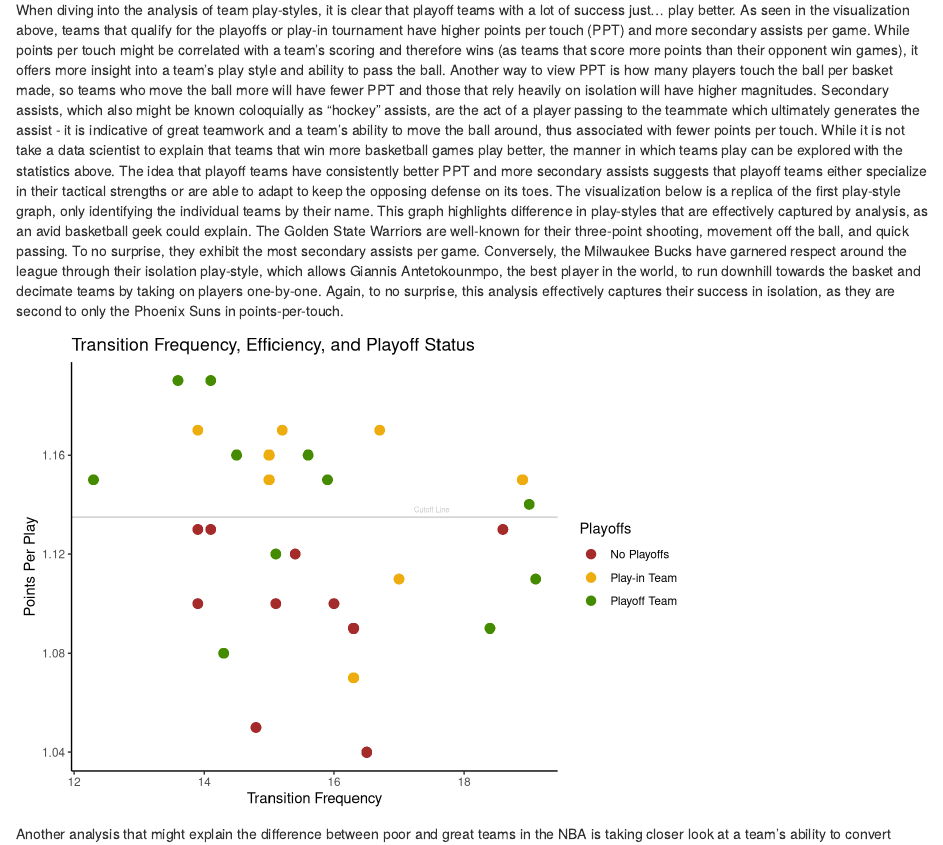
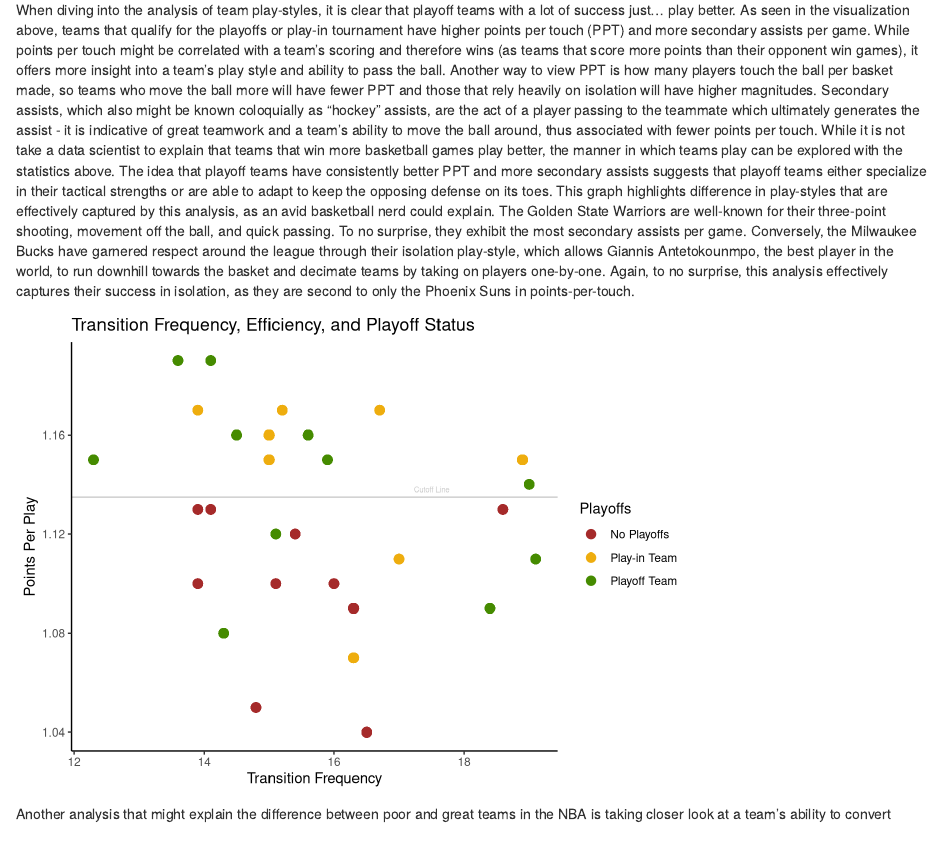
Before and after one commit to osuelflo/NBA_STAT_R_PROJECT, an R Markdown document (ProjectReport.Rmd): the page in a window 1100 px wide, from 1430 px down. Rendered offline with R 4.5, knitr and Pandoc, with nearby package versions; some code elsewhere in the file could not run offline.

Commit message:
Update ProjectReport.Rmd

````diff
--- a/ProjectReport.Rmd
+++ b/ProjectReport.Rmd
@@ -108,8 +108,8 @@ pass_touch %>%
 
 
 When diving into the analysis of team play-styles, it is clear that playoff teams with a lot of success just… play better. As seen in the visualization above, teams that qualify for the playoffs or play-in tournament have higher points per touch (PPT) and more secondary assists per game. While points per touch might be correlated with a team’s scoring and therefore wins (as teams that score more points than their opponent win games), it offers more insight into a team’s play style and ability to pass the ball. Another way to view PPT is how many players touch the ball per basket made, so teams who move the ball more will have fewer PPT and those that rely heavily on isolation will have higher magnitudes. Secondary assists, which also might be known coloquially as  “hockey” assists, are the act of a player passing to the teammate which ultimately generates the assist - it is indicative of great teamwork and a team’s ability to move the ball around, thus associated with fewer points per touch.
-	While it is not take a data scientist to explain that teams that win more basketball games play better, the manner in which teams play can be explored with the statistics above. The idea that playoff teams have consistently better PPT and more secondary assists suggests that playoff teams either specialize in their tactical strengths or are able to adapt to keep the opposing defense on its toes. The visualization below is a replica of the first play-style graph, only identifying the individual teams by their name.
-	This graph highlights difference in play-styles that are effectively captured by analysis, as an avid basketball geek could explain. The Golden State Warriors are well-known for their three-point shooting, movement off the ball, and quick passing. To no surprise, they exhibit the most secondary assists per game. Conversely, the Milwaukee Bucks have garnered respect around the league through their isolation play-style, which allows Giannis Antetokounmpo, the best player in the world, to run downhill towards the basket and decimate teams by taking on players one-by-one. Again, to no surprise, this analysis effectively captures their success in isolation, as they are second to only the Phoenix Suns in points-per-touch.
+	While it is not take a data scientist to explain that teams that win more basketball games play better, the manner in which teams play can be explored with the statistics above. The idea that playoff teams have consistently better PPT and more secondary assists suggests that playoff teams either specialize in their tactical strengths or are able to adapt to keep the opposing defense on its toes.
+	This graph highlights difference in play-styles that are effectively captured by this analysis, as an avid basketball nerd could explain. The Golden State Warriors are well-known for their three-point shooting, movement off the ball, and quick passing. To no surprise, they exhibit the most secondary assists per game. Conversely, the Milwaukee Bucks have garnered respect around the league through their isolation play-style, which allows Giannis Antetokounmpo, the best player in the world, to run downhill towards the basket and decimate teams by taking on players one-by-one. Again, to no surprise, this analysis effectively captures their success in isolation, as they are second to only the Phoenix Suns in points-per-touch.
 
 
 ```{r, echo=FALSE, warning = FALSE, message=FALSE}
````
